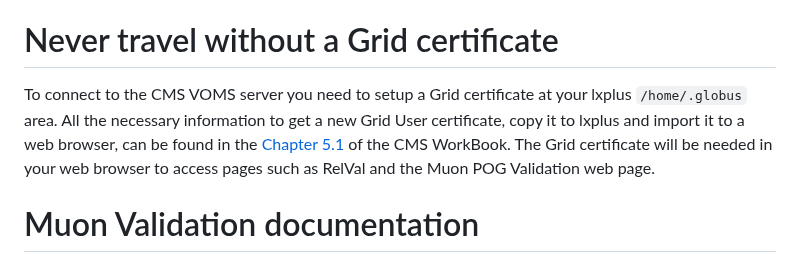
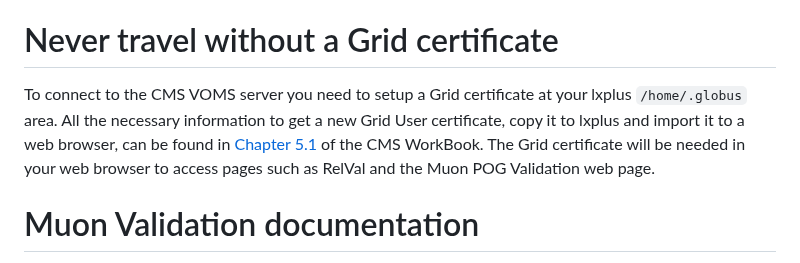
Before and after one commit to piedraj/MuonValidation, a Markdown page: README.md, the part around the change. Rendered like a GitHub page.

```diff
--- a/README.md
+++ b/README.md
@@ -18,7 +18,7 @@ Subscribe to the following CMS Talk categories and CERN e-groups.
 
 # Never travel without a Grid certificate
 
-To connect to the CMS VOMS server you need to setup a Grid certificate at your lxplus `/home/.globus` area. All the necessary information to get a new Grid User certificate, copy it to lxplus and import it to a web browser, can be found in the [Chapter 5.1](https://twiki.cern.ch/twiki/bin/view/CMSPublic/WorkBookStartingGrid) of the CMS WorkBook. The Grid certificate will be needed in your web browser to access pages such as RelVal and the Muon POG Validation web page.
+To connect to the CMS VOMS server you need to setup a Grid certificate at your lxplus `/home/.globus` area. All the necessary information to get a new Grid User certificate, copy it to lxplus and import it to a web browser, can be found in [Chapter 5.1](https://twiki.cern.ch/twiki/bin/view/CMSPublic/WorkBookStartingGrid) of the CMS WorkBook. The Grid certificate will be needed in your web browser to access pages such as RelVal and the Muon POG Validation web page.
 
 
 # Muon Validation documentation
```
